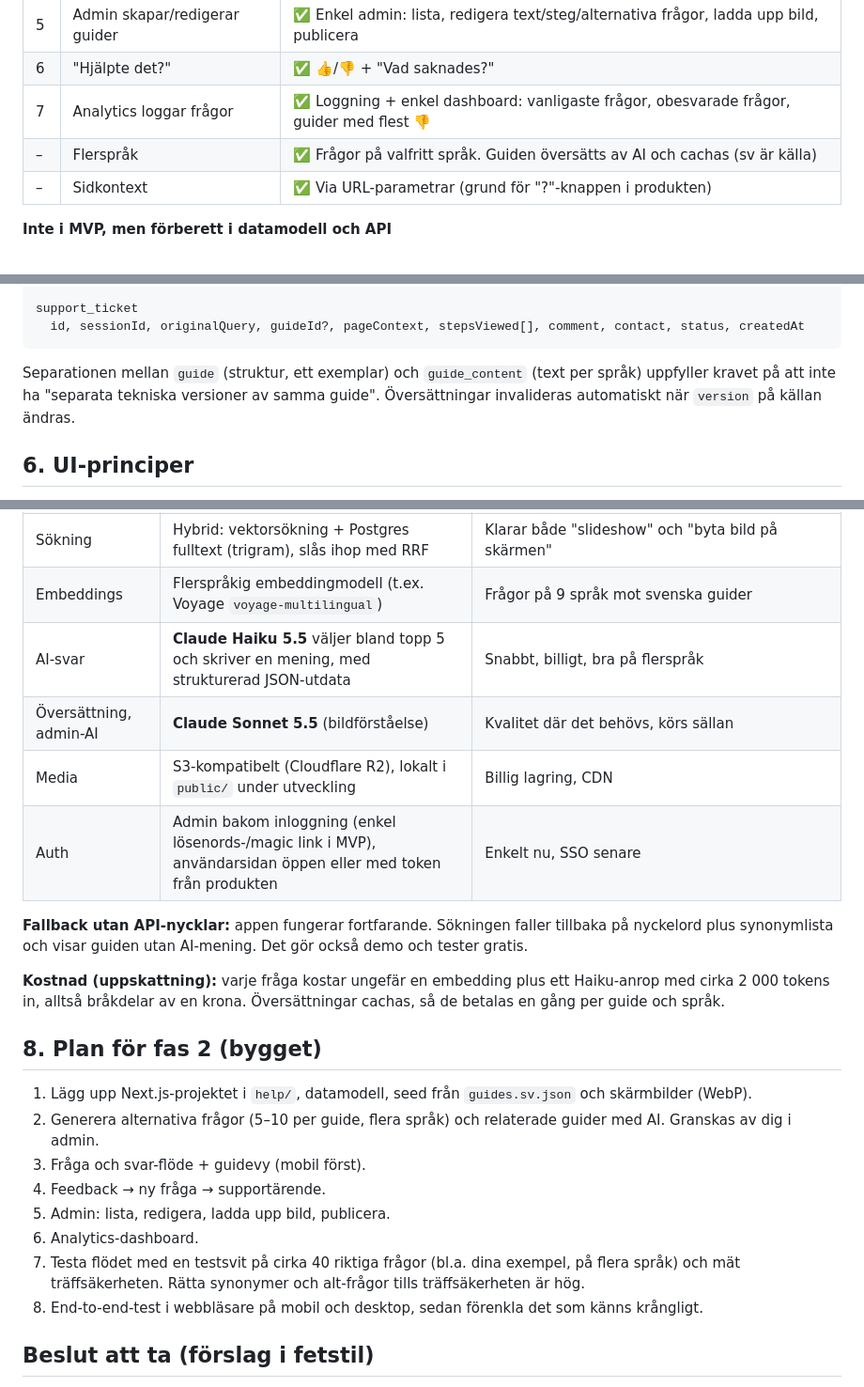
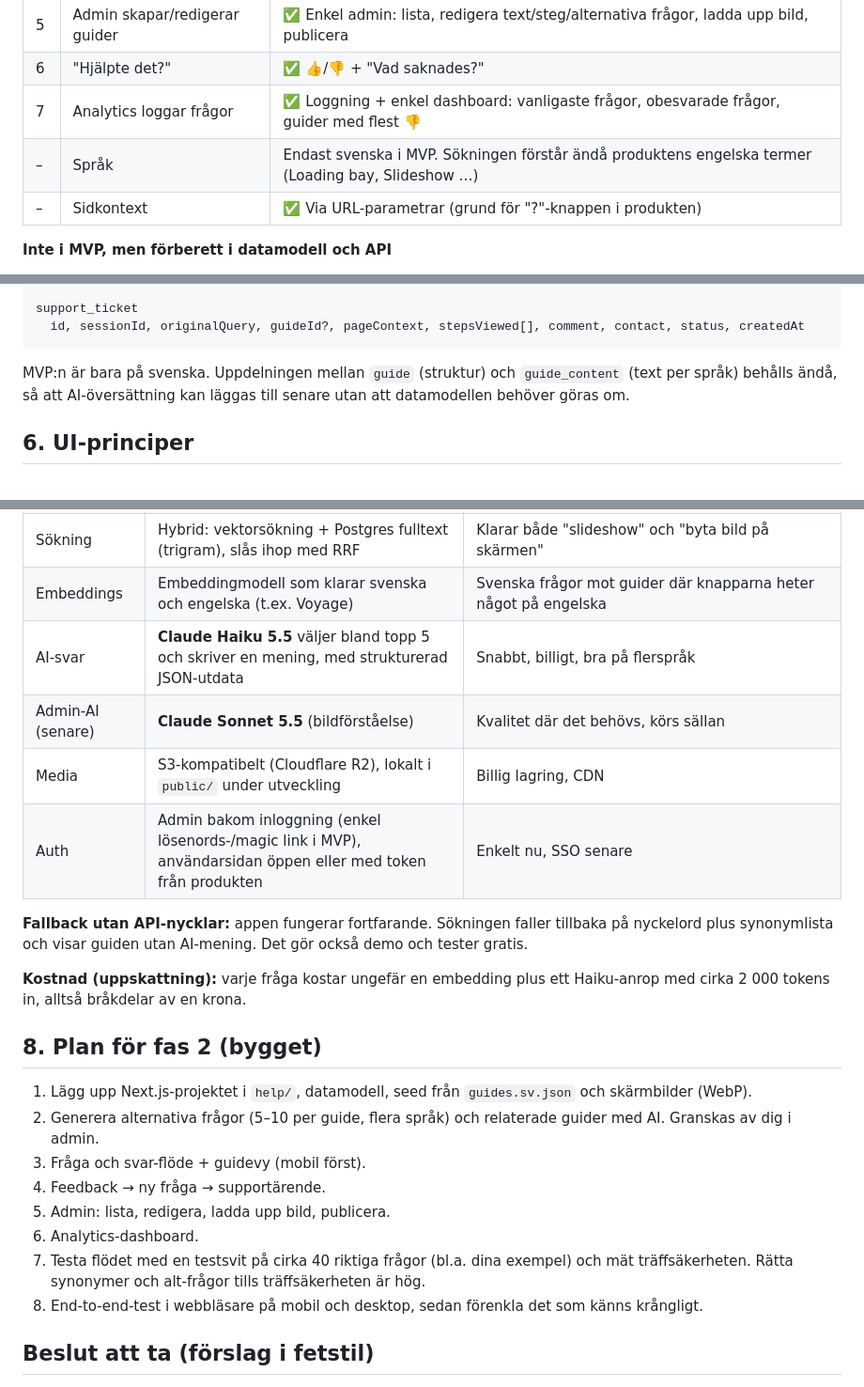
Before and after one commit to wictor-tech/kungbern, a Markdown page: help/PLAN.md, 3 parts joined by grey strips. Shown at 94% size. Drawn GitHub-style.

Commit message:
Help plan: Swedish only in MVP
Co-Authored-By: Claude Opus 5.5 <noreply@anthropic.com>
Claude-Session: https://claude.ai/code/session_01R21uMZTGs6S5txiHPfJ4yD

````diff
--- a/help/PLAN.md
+++ b/help/PLAN.md
@@ -103,7 +103,7 @@ Huvudidén är **en fråga in, en visuell guide ut**. Inga mellansidor.
 | 5 | Admin skapar/redigerar guider | ✅ Enkel admin: lista, redigera text/steg/alternativa frågor, ladda upp bild, publicera |
 | 6 | "Hjälpte det?" | ✅ 👍/👎 + "Vad saknades?" |
 | 7 | Analytics loggar frågor | ✅ Loggning + enkel dashboard: vanligaste frågor, obesvarade frågor, guider med flest 👎 |
-| – | Flerspråk | ✅ Frågor på valfritt språk. Guiden översätts av AI och cachas (sv är källa) |
+| – | Språk | Endast svenska i MVP. Sökningen förstår ändå produktens engelska termer (Loading bay, Slideshow …) |
 | – | Sidkontext | ✅ Via URL-parametrar (grund för "?"-knappen i produkten) |
 
 **Inte i MVP, men förberett i datamodell och API**
@@ -173,9 +173,8 @@ support_ticket
   id, sessionId, originalQuery, guideId?, pageContext, stepsViewed[], comment, contact, status, createdAt
 ```
 
-Separationen mellan `guide` (struktur, ett exemplar) och `guide_content` (text per språk) uppfyller kravet på
-att inte ha "separata tekniska versioner av samma guide". Översättningar invalideras automatiskt när
-`version` på källan ändras.
+MVP:n är bara på svenska. Uppdelningen mellan `guide` (struktur) och `guide_content` (text per språk) behålls
+ändå, så att AI-översättning kan läggas till senare utan att datamodellen behöver göras om.
 
 ## 6. UI-principer
 
@@ -211,9 +210,9 @@ att inte ha "separata tekniska versioner av samma guide". Översättningar inval
 | Frontend + API | **Next.js (App Router) + TypeScript + Tailwind** | En kodbas, enkel drift, bra på mobil. API:t kan användas direkt av produkten. |
 | Databas | **Postgres + pgvector**, via Drizzle ORM | Guider, analytics och vektorer i samma databas. Billigt (Neon/Supabase). I lokal utveckling och tester körs **PGlite** (Postgres i processen), utan Docker. |
 | Sökning | Hybrid: vektorsökning + Postgres fulltext (trigram), slås ihop med RRF | Klarar både "slideshow" och "byta bild på skärmen" |
-| Embeddings | Flerspråkig embeddingmodell (t.ex. Voyage `voyage-multilingual`) | Frågor på 9 språk mot svenska guider |
+| Embeddings | Embeddingmodell som klarar svenska och engelska (t.ex. Voyage) | Svenska frågor mot guider där knapparna heter något på engelska |
 | AI-svar | **Claude Haiku 5.5** väljer bland topp 5 och skriver en mening, med strukturerad JSON-utdata | Snabbt, billigt, bra på flerspråk |
-| Översättning, admin-AI | **Claude Sonnet 5.5** (bildförståelse) | Kvalitet där det behövs, körs sällan |
+| Admin-AI (senare) | **Claude Sonnet 5.5** (bildförståelse) | Kvalitet där det behövs, körs sällan |
 | Media | S3-kompatibelt (Cloudflare R2), lokalt i `public/` under utveckling | Billig lagring, CDN |
 | Auth | Admin bakom inloggning (enkel lösenords-/magic link i MVP), användarsidan öppen eller med token från produkten | Enkelt nu, SSO senare |
 
@@ -221,7 +220,7 @@ att inte ha "separata tekniska versioner av samma guide". Översättningar inval
 visar guiden utan AI-mening. Det gör också demo och tester gratis.
 
 **Kostnad (uppskattning):** varje fråga kostar ungefär en embedding plus ett Haiku-anrop med cirka 2 000 tokens in, alltså
-bråkdelar av en krona. Översättningar cachas, så de betalas en gång per guide och språk.
+bråkdelar av en krona.
 
 ## 8. Plan för fas 2 (bygget)
 
@@ -231,7 +230,7 @@ bråkdelar av en krona. Översättningar cachas, så de betalas en gång per gui
 4. Feedback → ny fråga → supportärende.
 5. Admin: lista, redigera, ladda upp bild, publicera.
 6. Analytics-dashboard.
-7. Testa flödet med en testsvit på cirka 40 riktiga frågor (bl.a. dina exempel, på flera språk) och mät träffsäkerheten.
+7. Testa flödet med en testsvit på cirka 40 riktiga frågor (bl.a. dina exempel) och mät träffsäkerheten.
    Rätta synonymer och alt-frågor tills träffsäkerheten är hög.
 8. End-to-end-test i webbläsare på mobil och desktop, sedan förenkla det som känns krångligt.
 
````
Also changed, not shown: other parts of help/PLAN.md (+1 -1 lines).
